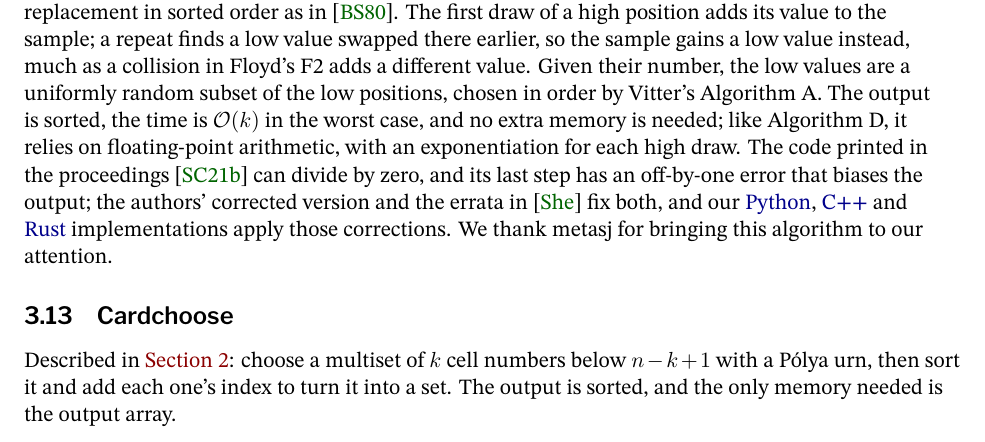
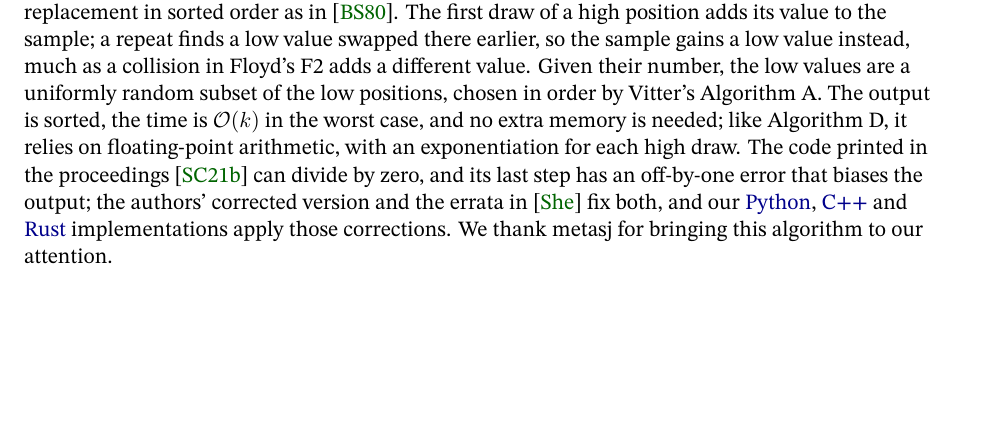
Before and after one commit to ciphergoth/sansreplace, a LaTeX paper (latex/cardchoose.tex): part of page 10 of 24, cut so that both start at the same text, the shorter picture padded with empty space. Compiled offline with XeLaTeX; a missing font is replaced by an installed copy or a similar font.

Commit message:
Drop the Cardchoose subsection from "Other algorithms"
The section is about the twelve algorithms Cardchoose is compared with,
and the subsection only pointed back to the section that describes
Cardchoose. Its row in the section's table stays.

Co-Authored-By: Claude <noreply@anthropic.com>
Claude-Session: https://claude.ai/code/session_01NCDPxksX8zcD2qUWtNCmTC

```diff
--- a/latex/cardchoose.tex
+++ b/latex/cardchoose.tex
@@ -663,12 +663,6 @@ off-by-one error that biases the output; the authors' corrected version
 and the errata in \cite{sampleiterator} fix both, and our
 \impls{hiddenshuffle} implementations apply those corrections. We thank metasj for bringing this algorithm to
 our attention.
-
-\subsection{Cardchoose}
-Described in \autoref{cardchoose}: choose a multiset of \(k\) cell
-numbers below \(n - k + 1\) with a P\'olya urn, then sort it and add
-each one's index to turn it into a set. The output is sorted, and the
-only memory needed is the output array.
 
 \subsection{Algorithms not benchmarked}\label{notbenchmarked}
 The literature holds many more algorithms than the thirteen we time,
```
